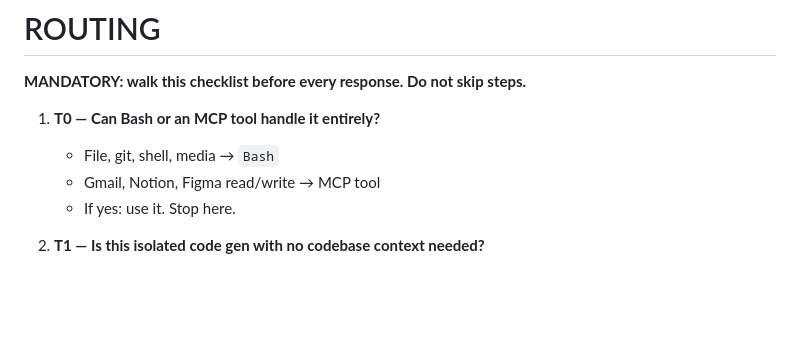
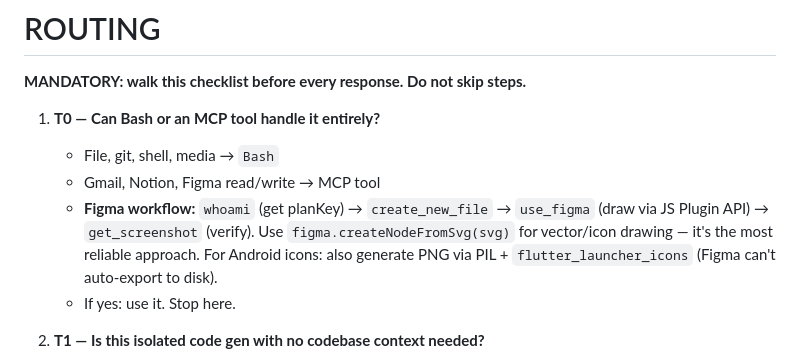
Before and after one commit to lsfcin/ai-workspace, a Markdown page: CLAUDE.md, the part around the change. Rendered like a GitHub page; blank space fills up the shorter version.

Commit message:
auto: update CLAUDE.md

```diff
--- a/CLAUDE.md
+++ b/CLAUDE.md
@@ -14,6 +14,7 @@ Lucas Silva Figueiredo — Prof. CS, UFRPE / CIn-UFPE. Research: Hybrid Intellig
 1. **T0 — Can Bash or an MCP tool handle it entirely?**
    - File, git, shell, media → `Bash`
    - Gmail, Notion, Figma read/write → MCP tool
+   - **Figma workflow:** `whoami` (get planKey) → `create_new_file` → `use_figma` (draw via JS Plugin API) → `get_screenshot` (verify). Use `figma.createNodeFromSvg(svg)` for vector/icon drawing — it's the most reliable approach. For Android icons: also generate PNG via PIL + `flutter_launcher_icons` (Figma can't auto-export to disk).
    - If yes: use it. Stop here.
 
 2. **T1 — Is this isolated code gen with no codebase context needed?**
```
